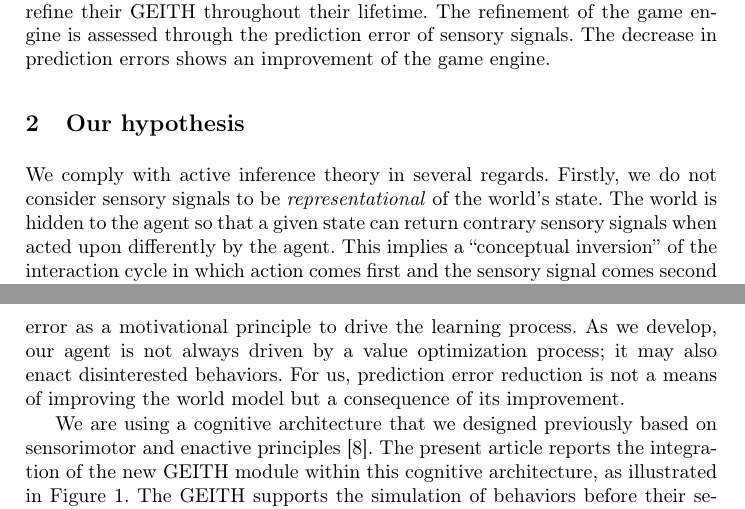
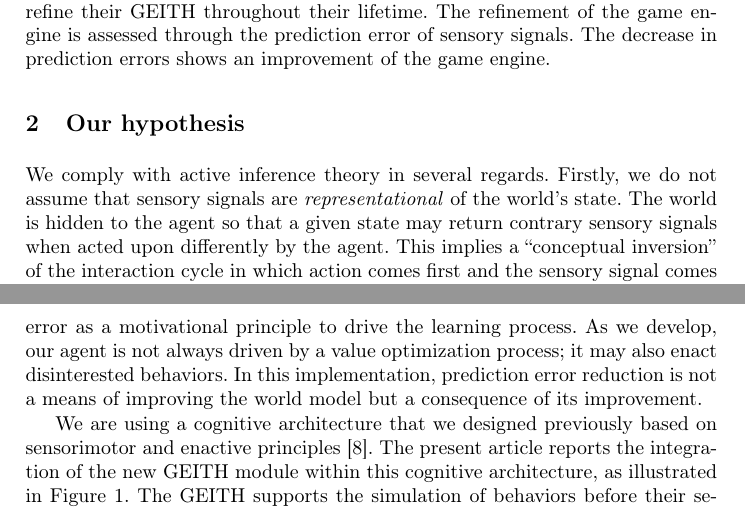
Before and after one commit to OlivierGeorgeon/iwai2024, a LaTeX thesis (georgeon.tex): two parts of pages 2 and 3 of 12, joined at a grey line, cut so that both start at the same text. Compiled offline with pdfLaTeX.

Commit message:
Been more diplomatic about non-representational observation

```diff
--- a/georgeon.tex
+++ b/georgeon.tex
@@ -123,10 +123,10 @@ The decrease in prediction errors shows an improvement of the game engine.
 \section{Our hypothesis}
 
 We comply with active inference theory in several regards.
-Firstly, we do not consider sensory signals to be \textit{representational} of the world's state.
+Firstly, we do not assume that sensory signals are \textit{representational} of the world's state.
 %Different sensory signals may come out of the same environment state depending on the agent's action.
 % Each state of the world can generate different sensory signals depending on the action performed by the agent.
-The world is hidden to the agent so that a given state can return contrary sensory signals when acted upon differently by the agent.
+The world is hidden to the agent so that a given state may return contrary sensory signals when acted upon differently by the agent.
 This implies a ``conceptual inversion'' of the interaction cycle in which action comes first and the sensory signal comes second as an  \textit{outcome} of action.
 Secondly, we do not provide the agent with presupposed ontological knowledge about entities in the world.
 The agent must infer the
@@ -145,7 +145,7 @@ We also adopt \textit{prediction error} as a measure of the quality of the agent
 However, we are not using the gradient descent of the prediction error as a motivational principle to drive the learning process.
 As we develop, our agent is not always driven by a value optimization process; it may also enact disinterested behaviors.
 % We are investigating an alternative approach based on an innate set of behaviors that the robot may select depending on its \textit{emotional state}.
-For us, prediction error reduction is not a means of improving the world model but a consequence of its improvement.
+In this implementation, prediction error reduction is not a means of improving the world model but a consequence of its improvement.
 
 We are using a cognitive architecture that we designed previously based on sensorimotor and enactive principles \cite{georgeon_artificial_2024}.
 The present article reports the integration of the new GEITH module within this cognitive architecture, as illustrated in Figure \ref{fig:geith}.
```
Also changed, not shown: georgeon.pdf, georgeon.tex (4 more changed lines).
